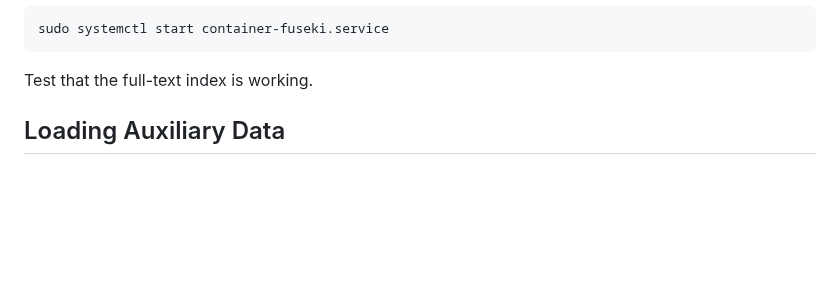
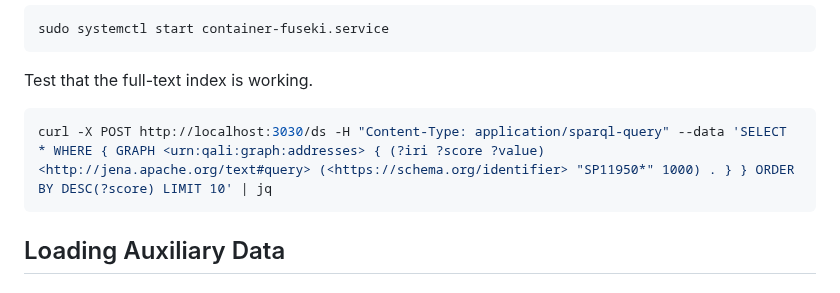
Before and after one commit to Spatial-Information-QLD/cam-etl, a Markdown page: etl-notes-data-loading.md, the part around the change. Drawn GitHub-style; blank space fills up the shorter version.

Commit message:
docs: add test curl command to test fts query

````diff
--- a/etl-notes-data-loading.md
+++ b/etl-notes-data-loading.md
@@ -96,6 +96,10 @@ sudo systemctl start container-fuseki.service
 
 Test that the full-text index is working.
 
+```sh
+curl -X POST http://localhost:3030/ds -H "Content-Type: application/sparql-query" --data 'SELECT * WHERE { GRAPH <urn:qali:graph:addresses> { (?iri ?score ?value) <http://jena.apache.org/text#query> (<https://schema.org/identifier> "SP11950*" 1000) . } } ORDER BY DESC(?score) LIMIT 10' | jq
+```
+
 ## Loading Auxiliary Data
 
 ### Loading Vocab Data
````
